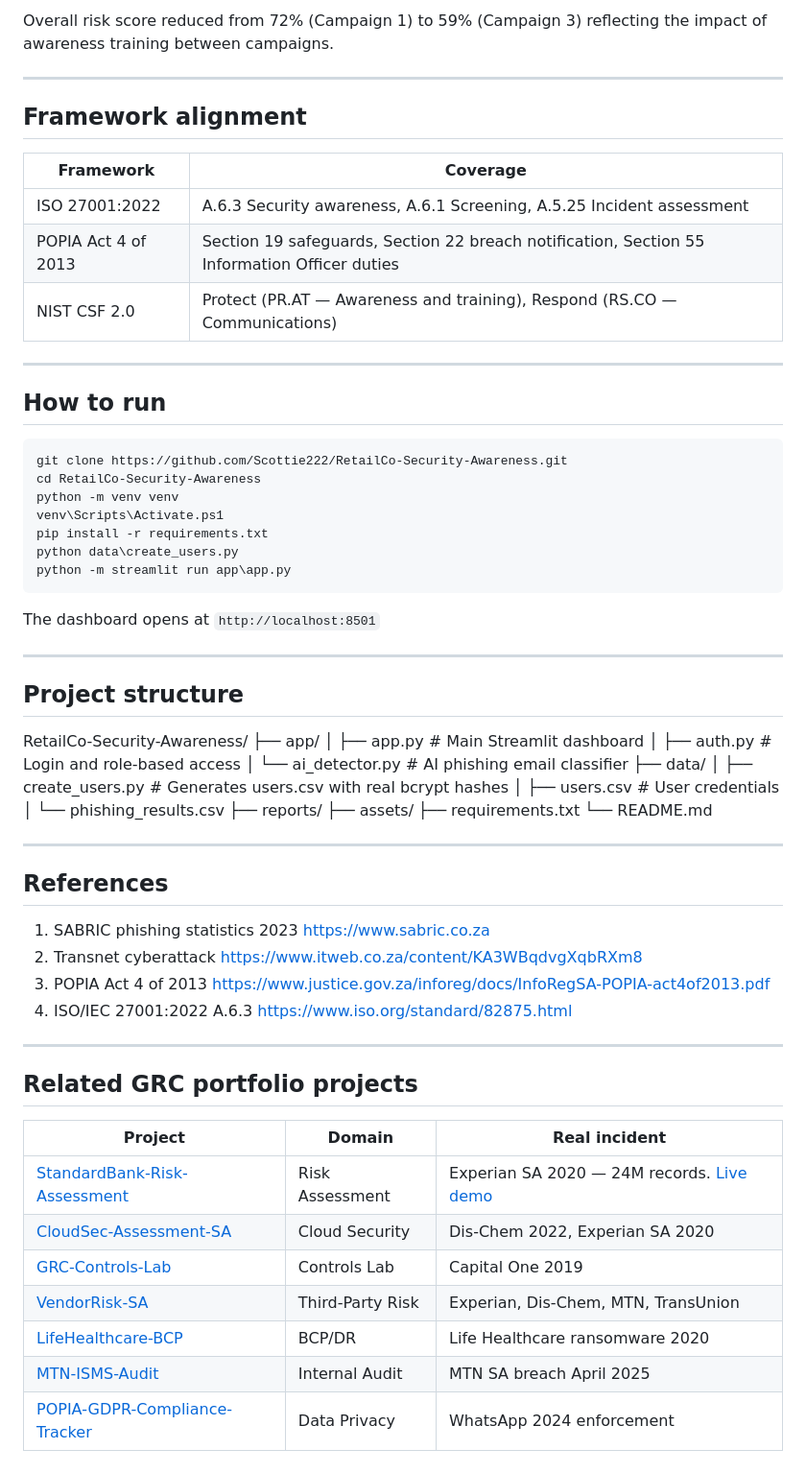
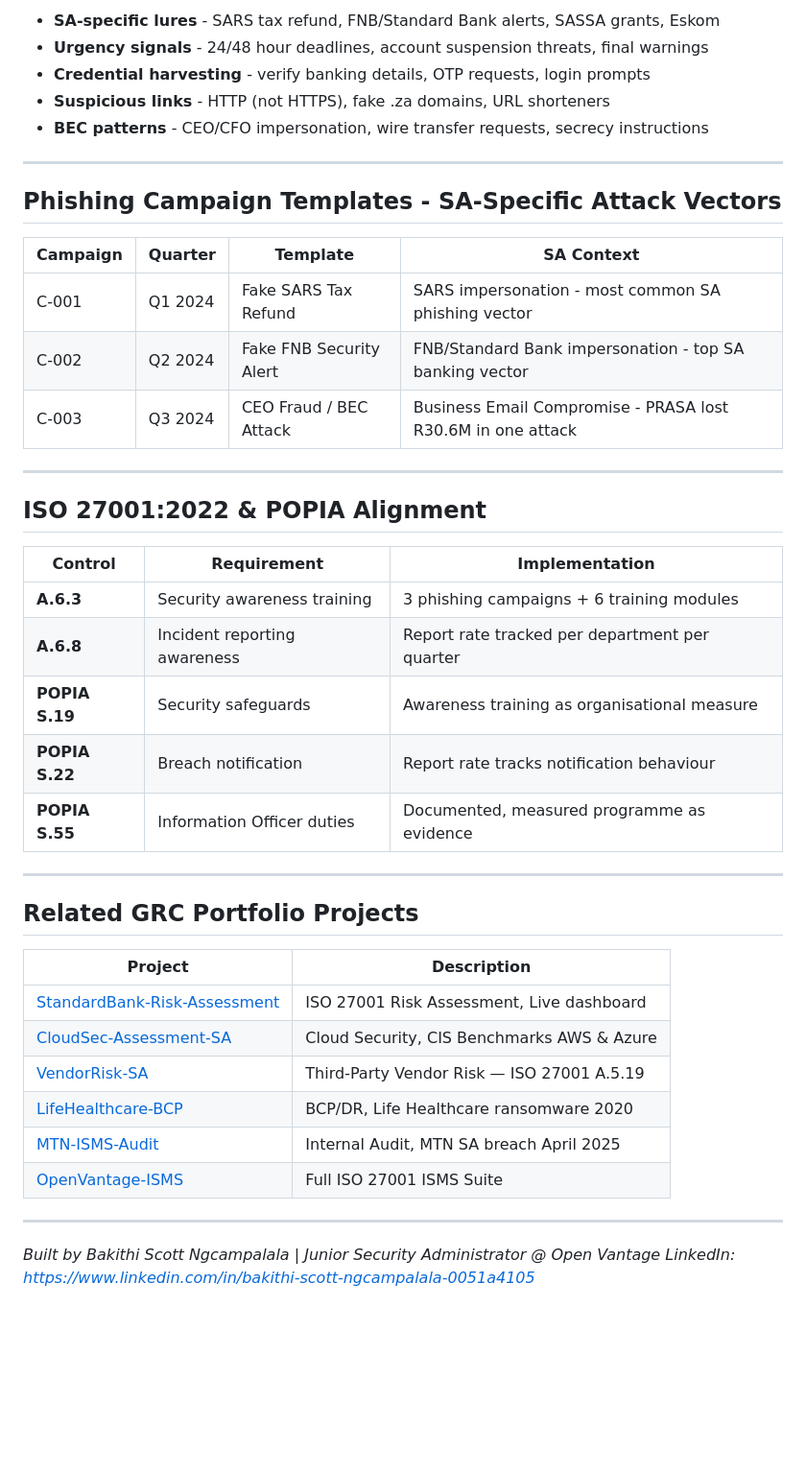
Before and after one commit to Scottie222/RetailCo-Security-Awareness, a Markdown page: README.md, the part around one of its changes. Shown at 96% size. Rendered like a GitHub page; blank space fills up the shorter version.

````diff
--- a/README.md
+++ b/README.md
@@ -65,68 +64,46 @@ To view the live dashboard run the app locally (instructions below). Login with:
 
-Overall risk score reduced from 72% (Campaign 1) to 59% (Campaign 3) reflecting the impact of awareness training between campaigns.
+- **SA-specific lures** - SARS tax refund, FNB/Standard Bank alerts, SASSA grants, Eskom
+- **Urgency signals** - 24/48 hour deadlines, account suspension threats, final warnings
+- **Credential harvesting** - verify banking details, OTP requests, login prompts
+- **Suspicious links** - HTTP (not HTTPS), fake .za domains, URL shorteners
+- **BEC patterns** - CEO/CFO impersonation, wire transfer requests, secrecy instructions
 
 ---
 
-## Framework alignment
+## Phishing Campaign Templates - SA-Specific Attack Vectors
 
-| Framework | Coverage |
-|---|---|
-| ISO 27001:2022 | A.6.3 Security awareness, A.6.1 Screening, A.5.25 Incident assessment |
-| POPIA Act 4 of 2013 | Section 19 safeguards, Section 22 breach notification, Section 55 Information Officer duties |
-| NIST CSF 2.0 | Protect (PR.AT — Awareness and training), Respond (RS.CO — Communications) |
+| Campaign | Quarter | Template | SA Context |
+|---|---|---|---|
+| C-001 | Q1 2024 | Fake SARS Tax Refund | SARS impersonation - most common SA phishing vector |
+| C-002 | Q2 2024 | Fake FNB Security Alert | FNB/Standard Bank impersonation - top SA banking vector |
+| C-003 | Q3 2024 | CEO Fraud / BEC Attack | Business Email Compromise - PRASA lost R30.6M in one attack |
 
 ---
 
-## How to run
+## ISO 27001:2022 & POPIA Alignment
 
-```bash
-git clone https://github.com/Scottie222/RetailCo-Security-Awareness.git
-cd RetailCo-Security-Awareness
-python -m venv venv
-venv\Scripts\Activate.ps1
-pip install -r requirements.txt
-python data\create_users.py
-python -m streamlit run app\app.py
-```
-
-The dashboard opens at `http://localhost:8501`
+| Control | Requirement | Implementation |
+|---|---|---|
+| **A.6.3** | Security awareness training | 3 phishing campaigns + 6 training modules |
+| **A.6.8** | Incident reporting awareness | Report rate tracked per department per quarter |
+| **POPIA S.19** | Security safeguards | Awareness training as organisational measure |
+| **POPIA S.22** | Breach notification | Report rate tracks notification behaviour |
+| **POPIA S.55** | Information Officer duties | Documented, measured programme as evidence |
 
 ---
 
-## Project structure
-RetailCo-Security-Awareness/
-├── app/
-│   ├── app.py              # Main Streamlit dashboard
-│   ├── auth.py             # Login and role-based access
-│   └── ai_detector.py      # AI phishing email classifier
-├── data/
-│   ├── create_users.py     # Generates users.csv with real bcrypt hashes
-│   ├── users.csv           # User credentials
-│   └── phishing_results.csv
-├── reports/
-├── assets/
-├── requirements.txt
-└── README.md
+## Related GRC Portfolio Projects
+
+| Project | Description |
+|---|---|
+| [StandardBank-Risk-Assessment](https://github.com/Scottie222/StandardBank-Risk-Assessment) | ISO 27001 Risk Assessment, Live dashboard |
+| [CloudSec-Assessment-SA](https://github.com/Scottie222/CloudSec-Assessment-SA) | Cloud Security, CIS Benchmarks AWS & Azure |
+| [VendorRisk-SA](https://github.com/Scottie222/VendorRisk-SA) | Third-Party Vendor Risk — ISO 27001 A.5.19 |
+| [LifeHealthcare-BCP](https://github.com/Scottie222/LifeHealthcare-BCP) | BCP/DR, Life Healthcare ransomware 2020 |
+| [MTN-ISMS-Audit](https://github.com/Scottie222/MTN-ISMS-Audit) | Internal Audit, MTN SA breach April 2025 |
+| [OpenVantage-ISMS](https://github.com/Scottie222/OpenVantage-ISMS) | Full ISO 27001 ISMS Suite |
 
 ---
 
-## References
-
-1. SABRIC phishing statistics 2023 https://www.sabric.co.za
-2. Transnet cyberattack https://www.itweb.co.za/content/KA3WBqdvgXqbRXm8
-3. POPIA Act 4 of 2013 https://www.justice.gov.za/inforeg/docs/InfoRegSA-POPIA-act4of2013.pdf
-4. ISO/IEC 27001:2022 A.6.3 https://www.iso.org/standard/82875.html
-
----
-
-## Related GRC portfolio projects
-
-| Project | Domain | Real incident |
-|---|---|---|
-| [StandardBank-Risk-Assessment](https://github.com/Scottie222/StandardBank-Risk-Assessment) | Risk Assessment | Experian SA 2020 — 24M records. [Live demo](https://scottie222.github.io/StandardBank-Risk-Assessment/) |
-| [CloudSec-Assessment-SA](https://github.com/Scottie222/CloudSec-Assessment-SA) | Cloud Security | Dis-Chem 2022, Experian SA 2020 |
-| [GRC-Controls-Lab](https://github.com/Scottie222/GRC-Controls-Lab) | Controls Lab | Capital One 2019 |
-| [VendorRisk-SA](https://github.com/Scottie222/VendorRisk-SA) | Third-Party Risk | Experian, Dis-Chem, MTN, TransUnion |
-| [LifeHealthcare-BCP](https://github.com/Scottie222/LifeHealthcare-BCP) | BCP/DR | Life Healthcare ransomware 2020 |
-| [MTN-ISMS-Audit](https://github.com/Scottie222/MTN-ISMS-Audit) | Internal Audit | MTN SA breach April 2025 |
-| [POPIA-GDPR-Compliance-Tracker](https://github.com/Scottie222/POPIA-GDPR-Compliance-Tracker) | Data Privacy | WhatsApp 2024 enforcement |
+*Built by Bakithi Scott Ngcampalala | Junior Security Administrator @ Open Vantage*
+*LinkedIn: https://www.linkedin.com/in/bakithi-scott-ngcampalala-0051a4105*
````
Also changed, not shown: other parts of README.md (+41 -42 lines).
